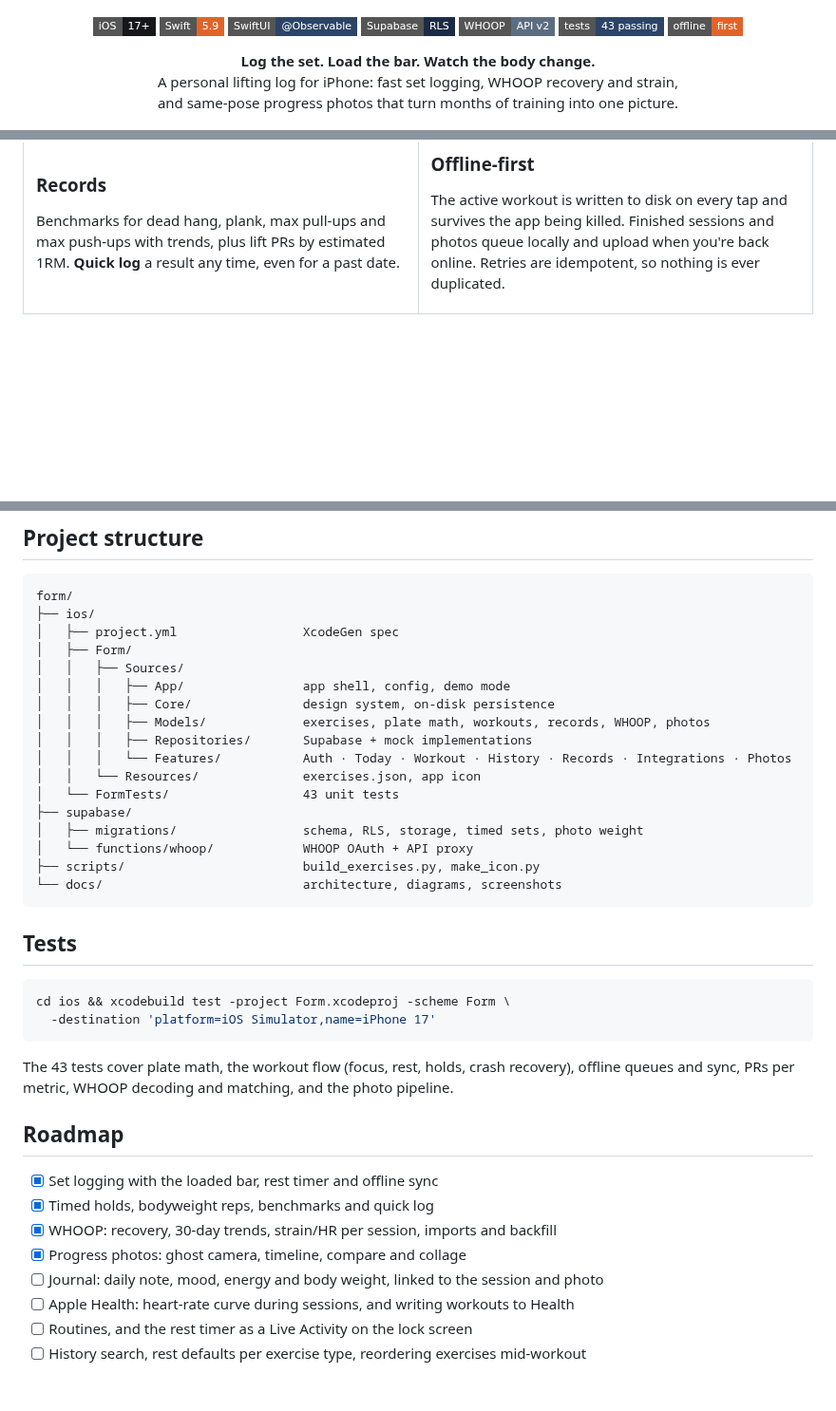
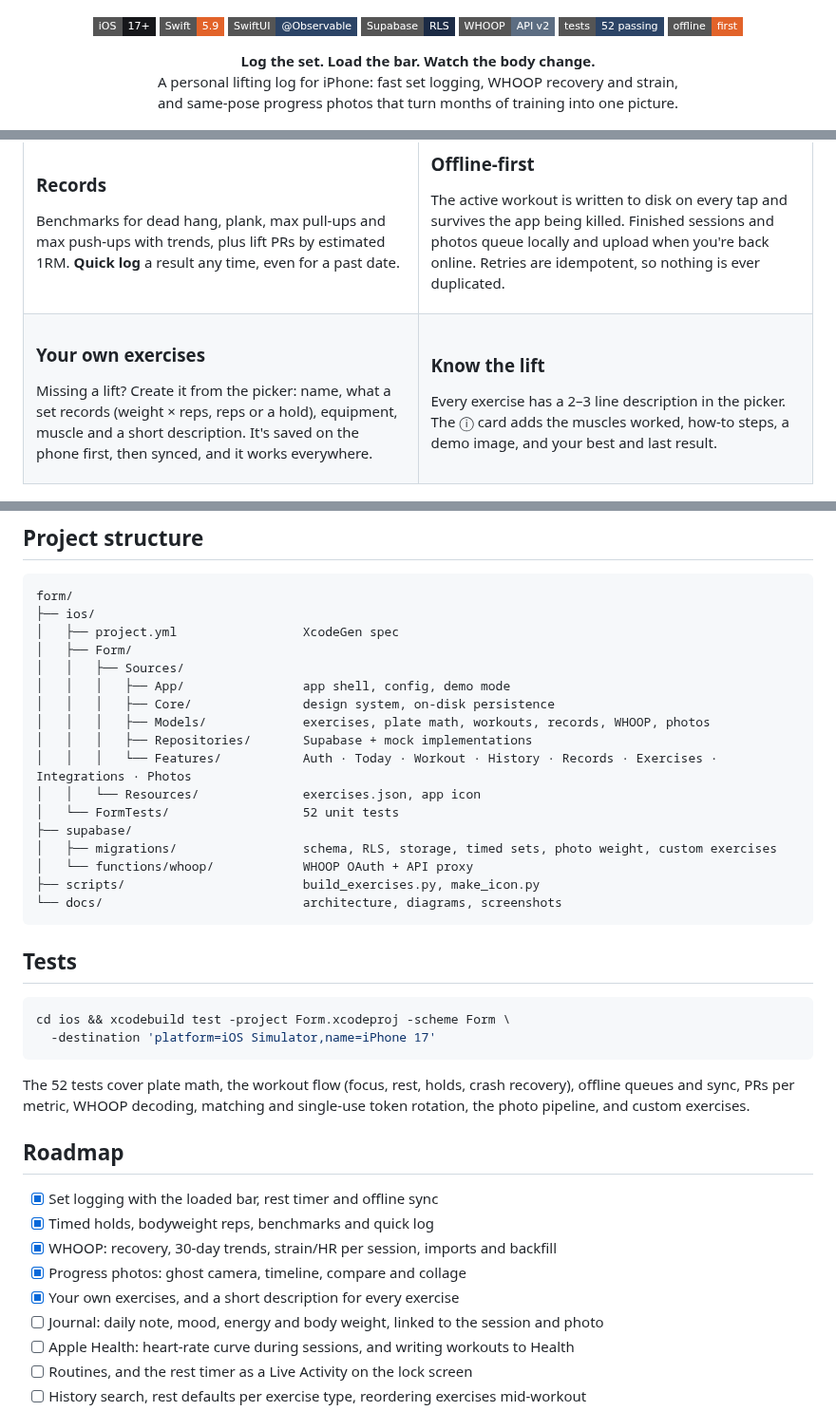
Before and after one commit to divyanshugit/form, a Markdown page: README.md, 3 parts joined by grey strips. Shown at 95% size. GitHub-like rendering; badges without logos; blank space fills up the shorter version.

````diff
--- a/README.md
+++ b/README.md
@@ -8,7 +8,7 @@
   <img src="https://img.shields.io/badge/SwiftUI-%40Observable-2C4466?style=flat-square" alt="SwiftUI">
   <img src="https://img.shields.io/badge/Supabase-RLS-1C2B45?style=flat-square&logo=supabase&logoColor=3ECF8E" alt="Supabase">
   <img src="https://img.shields.io/badge/WHOOP-API%20v2-5C6D82?style=flat-square" alt="WHOOP API v2">
-  <img src="https://img.shields.io/badge/tests-43%20passing-2C4466?style=flat-square" alt="43 tests passing">
+  <img src="https://img.shields.io/badge/tests-52%20passing-2C4466?style=flat-square" alt="52 tests passing">
   <img src="https://img.shields.io/badge/offline-first-E2632A?style=flat-square" alt="Offline-first">
 </p>
 
@@ -76,6 +76,20 @@ Benchmarks for dead hang, plank, max pull-ups and max push-ups with trends, plus
 
 ### Offline-first
 The active workout is written to disk on every tap and survives the app being killed. Finished sessions and photos queue locally and upload when you're back online. Retries are idempotent, so nothing is ever duplicated.
+
+</td>
+</tr>
+<tr>
+<td valign="top">
+
+### Your own exercises
+Missing a lift? Create it from the picker: name, what a set records (weight × reps, reps or a hold), equipment, muscle and a short description. It's saved on the phone first, then synced, and it works everywhere.
+
+</td>
+<td valign="top">
+
+### Know the lift
+Every exercise has a 2–3 line description in the picker. The ⓘ card adds the muscles worked, how-to steps, a demo image, and your best and last result.
 
 </td>
 </tr>
@@ -169,11 +183,11 @@ form/
 │   │   │   ├── Core/               design system, on-disk persistence
 │   │   │   ├── Models/             exercises, plate math, workouts, records, WHOOP, photos
 │   │   │   ├── Repositories/       Supabase + mock implementations
-│   │   │   └── Features/           Auth · Today · Workout · History · Records · Integrations · Photos
+│   │   │   └── Features/           Auth · Today · Workout · History · Records · Exercises · Integrations · Photos
 │   │   └── Resources/              exercises.json, app icon
-│   └── FormTests/                  43 unit tests
+│   └── FormTests/                  52 unit tests
 ├── supabase/
-│   ├── migrations/                 schema, RLS, storage, timed sets, photo weight
+│   ├── migrations/                 schema, RLS, storage, timed sets, photo weight, custom exercises
 │   └── functions/whoop/            WHOOP OAuth + API proxy
 ├── scripts/                        build_exercises.py, make_icon.py
 └── docs/                           architecture, diagrams, screenshots
@@ -186,7 +200,7 @@ cd ios && xcodebuild test -project Form.xcodeproj -scheme Form \
   -destination 'platform=iOS Simulator,name=iPhone 17'
 ```
 
-The 43 tests cover plate math, the workout flow (focus, rest, holds, crash recovery), offline queues and sync, PRs per metric, WHOOP decoding and matching, and the photo pipeline.
+The 52 tests cover plate math, the workout flow (focus, rest, holds, crash recovery), offline queues and sync, PRs per metric, WHOOP decoding, matching and single-use token rotation, the photo pipeline, and custom exercises.
 
 ## Roadmap
 
@@ -194,6 +208,7 @@ The 43 tests cover plate math, the workout flow (focus, rest, holds, crash recov
 - [x] Timed holds, bodyweight reps, benchmarks and quick log
 - [x] WHOOP: recovery, 30-day trends, strain/HR per session, imports and backfill
 - [x] Progress photos: ghost camera, timeline, compare and collage
+- [x] Your own exercises, and a short description for every exercise
 - [ ] Journal: daily note, mood, energy and body weight, linked to the session and photo
 - [ ] Apple Health: heart-rate curve during sessions, and writing workouts to Health
 - [ ] Routines, and the rest timer as a Live Activity on the lock screen
````
Also changed, not shown: docs/ARCHITECTURE.md (+33 -6 lines), docs/diagrams/data-model.png, docs/diagrams/seq-whoop-sync.png, 2 other files.
